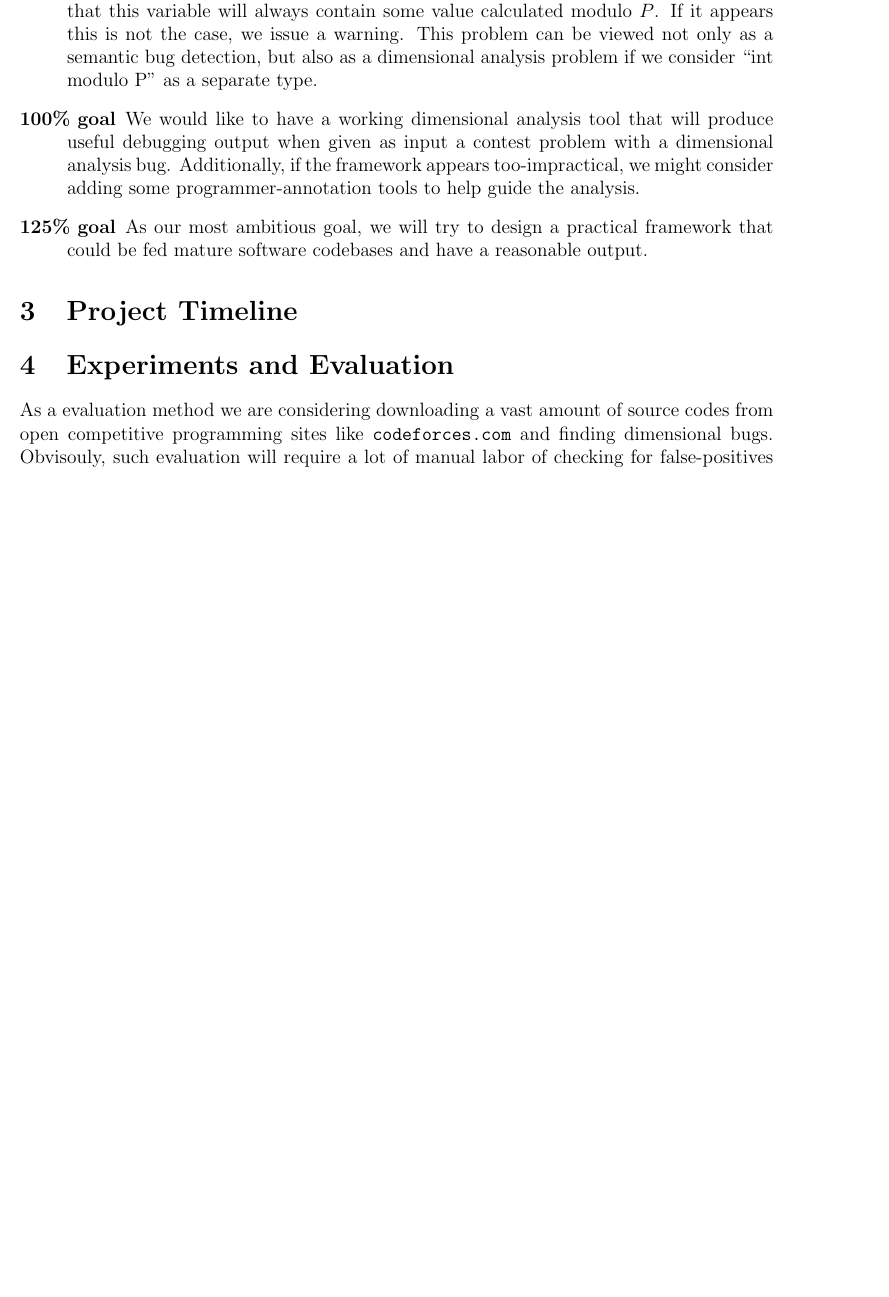
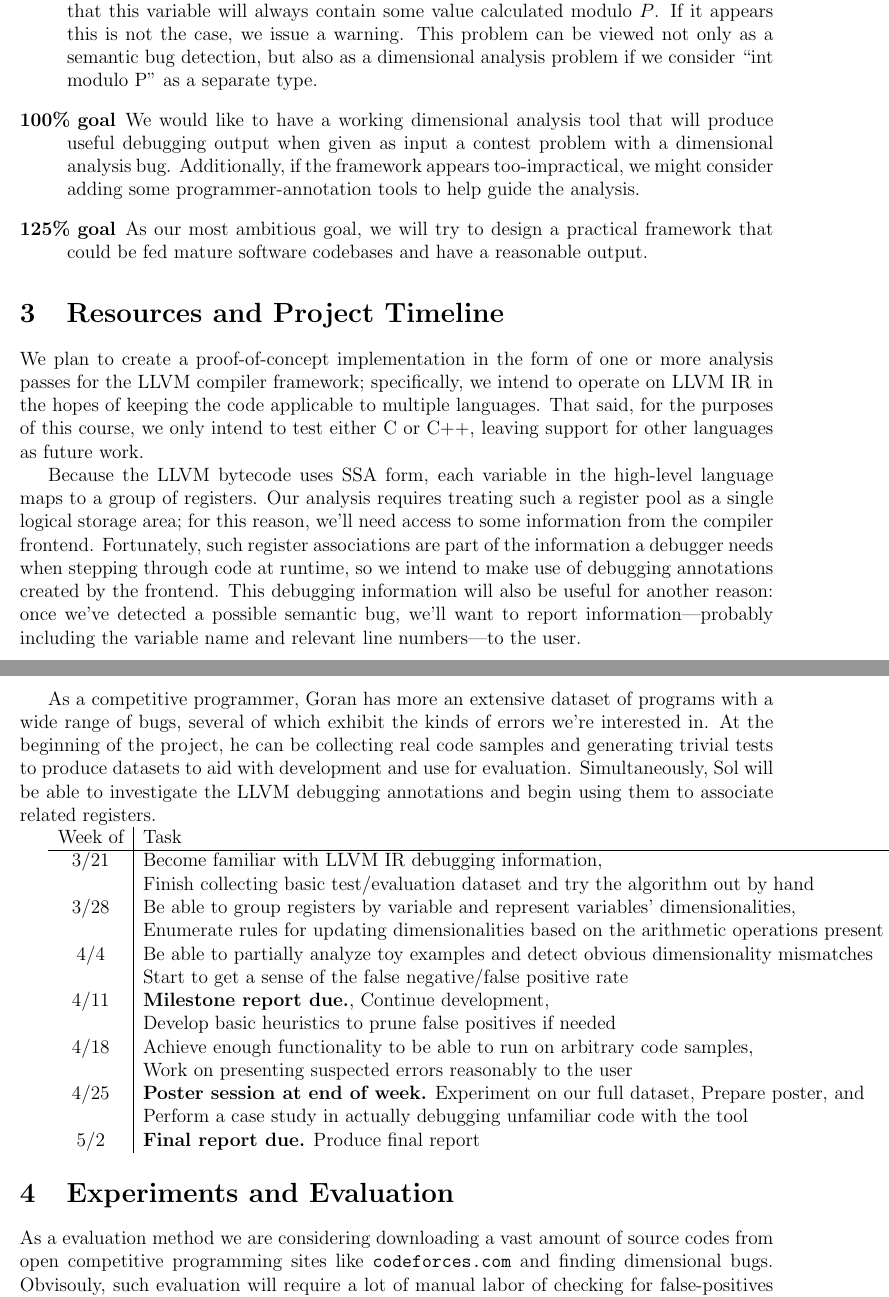
Before and after one commit to solb/dimentia, a LaTeX document (proposal/proposal.tex): part of page 2 of 3 before the commit and two parts of pages 2 and 3 of 4 after it, the two joined at a grey line, cut so that both start at the same text, the shorter picture padded with empty space. Compiled offline with pdfLaTeX.

Commit message:
proposal/proposal.tex: Resources/project timeline section

```diff
--- a/proposal/proposal.tex
+++ b/proposal/proposal.tex
@@ -67,7 +67,37 @@ Below, we provide our goals for this project. If the problem is more challenging
 \item [125\% goal] As our most ambitious goal, we will try to design a practical framework that could be fed mature software codebases and have a reasonable output.
 \end{description}
 
-\section{Project Timeline}
+\section{Resources and Project Timeline}
+
+We plan to create a proof-of-concept implementation in the form of one or more analysis passes for the LLVM compiler framework; specifically, we intend to operate on LLVM IR in the hopes of keeping the code applicable to multiple languages.
+That said, for the purposes of this course, we only intend to test either C or C++, leaving support for other languages as future work.
+
+Because the LLVM bytecode uses SSA form, each variable in the high-level language maps to a group of registers.
+Our analysis requires treating such a register pool as a single logical storage area; for this reason, we'll need access to some information from the compiler frontend.
+Fortunately, such register associations are part of the information a debugger needs when stepping through code at runtime, so we intend to make use of debugging annotations created by the frontend.
+This debugging information will also be useful for another reason: once we've detected a possible semantic bug, we'll want to report information---probably including the variable name and relevant line numbers---to the user.
+
+As a competitive programmer, Goran has more an extensive dataset of programs with a wide range of bugs, several of which exhibit the kinds of errors we're interested in.
+At the beginning of the project, he can be collecting real code samples and generating trivial tests to produce datasets to aid with development and use for evaluation.
+Simultaneously, Sol will be able to investigate the LLVM debugging annotations and begin using them to associate related registers.
+
+\begin{tabular}{c | l}
+Week of & Task \\
+\hline
+3/21 & Become familiar with LLVM IR debugging information, \\
+& Finish collecting basic test/evaluation dataset and try the algorithm out by hand \\
+3/28 & Be able to group registers by variable and represent variables' dimensionalities, \\
+& Enumerate rules for updating dimensionalities based on the arithmetic operations present \\
+4/4 & Be able to partially analyze toy examples and detect obvious dimensionality mismatches \\
+& Start to get a sense of the false negative/false positive rate \\
+4/11 & \textbf{Milestone report due.}, Continue development, \\
+& Develop basic heuristics to prune false positives if needed \\
+4/18 & Achieve enough functionality to be able to run on arbitrary code samples, \\
+& Work on presenting suspected errors reasonably to the user \\
+4/25 & \textbf{Poster session at end of week.} Experiment on our full dataset, Prepare poster, and \\
+& Perform a case study in actually debugging unfamiliar code with the tool \\
+5/2 & \textbf{Final report due.} Produce final report
+\end{tabular}
 
 \section{Experiments and Evaluation}
 
```
